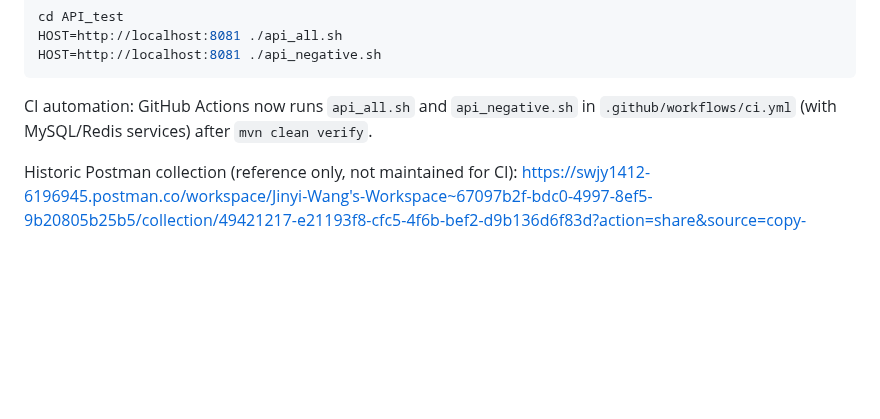
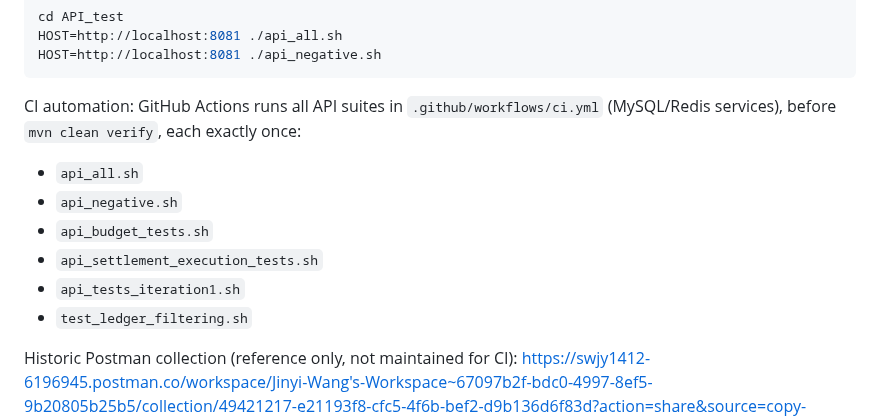
Before and after one commit to flyingcloud4156/flyingcloud-4156-project, a Markdown page: Readme_new.md, the part around the change. GitHub-like rendering; blank space fills up the shorter version.

````diff
--- a/Readme_new.md
+++ b/Readme_new.md
@@ -703,7 +703,13 @@ HOST=http://localhost:8081 ./api_all.sh
 HOST=http://localhost:8081 ./api_negative.sh
 ```
 
-CI automation: GitHub Actions now runs `api_all.sh` and `api_negative.sh` in `.github/workflows/ci.yml` (with MySQL/Redis services) after `mvn clean verify`.
+CI automation: GitHub Actions runs all API suites in `.github/workflows/ci.yml` (MySQL/Redis services), before `mvn clean verify`, each exactly once:
+- `api_all.sh`
+- `api_negative.sh`
+- `api_budget_tests.sh`
+- `api_settlement_execution_tests.sh`
+- `api_tests_iteration1.sh`
+- `test_ledger_filtering.sh`
 
 Historic Postman collection (reference only, not maintained for CI): https://swjy1412-6196945.postman.co/workspace/Jinyi-Wang's-Workspace~67097b2f-bdc0-4997-8ef5-9b20805b25b5/collection/49421217-e21193f8-cfc5-4f6b-bef2-d9b136d6f83d?action=share&source=copy-link&creator=49421217
 
````
